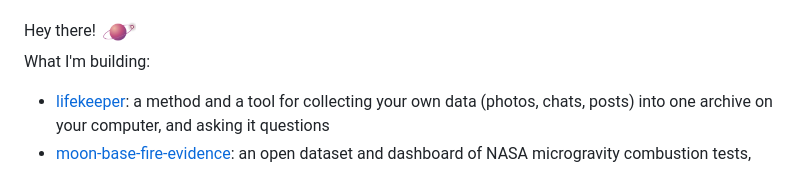
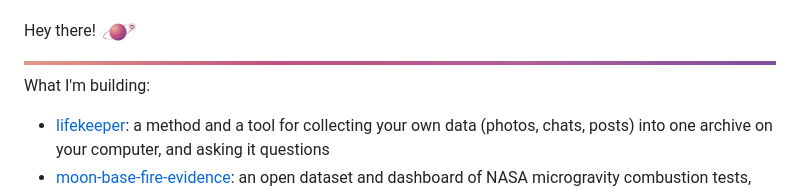
Before and after one commit to claudiakitova/claudiakitova, a Markdown page: README.md, the part around the change. Rendered like a GitHub page; pictures changed too: images/line.png (added).

Commit message:
Bring back the line under the greeting

```diff
--- a/README.md
+++ b/README.md
@@ -1,4 +1,5 @@
 Hey there! <img src="images/orbit.png" alt="" width="36" align="absmiddle"><br>
+<img src="images/line.png" alt="" width="100%" height="3">
 What I'm building:
 
 - [lifekeeper](https://github.com/claudiakitova/lifekeeper): a method and a tool for collecting your own data (photos, chats, posts) into one archive on your computer, and asking it questions
```
